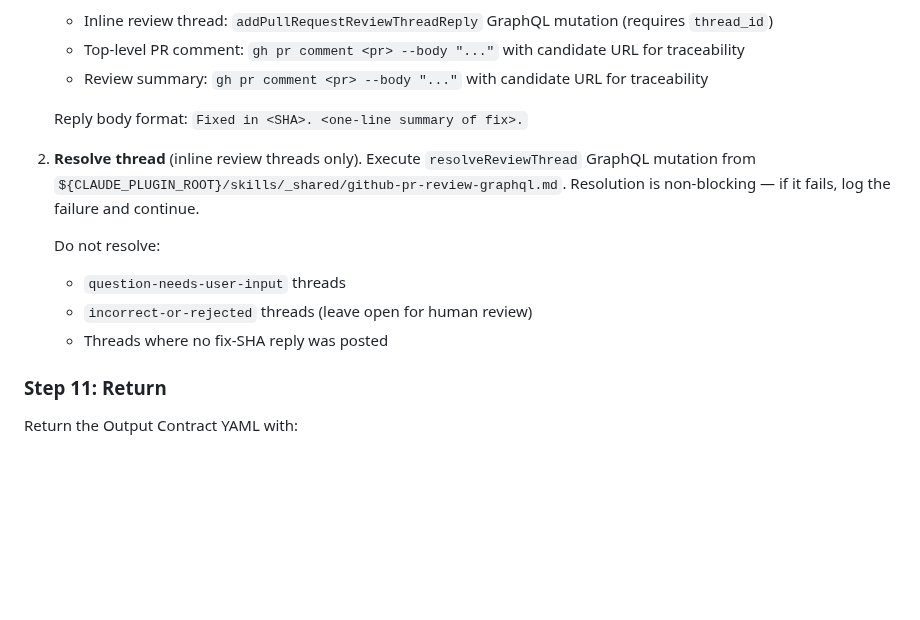
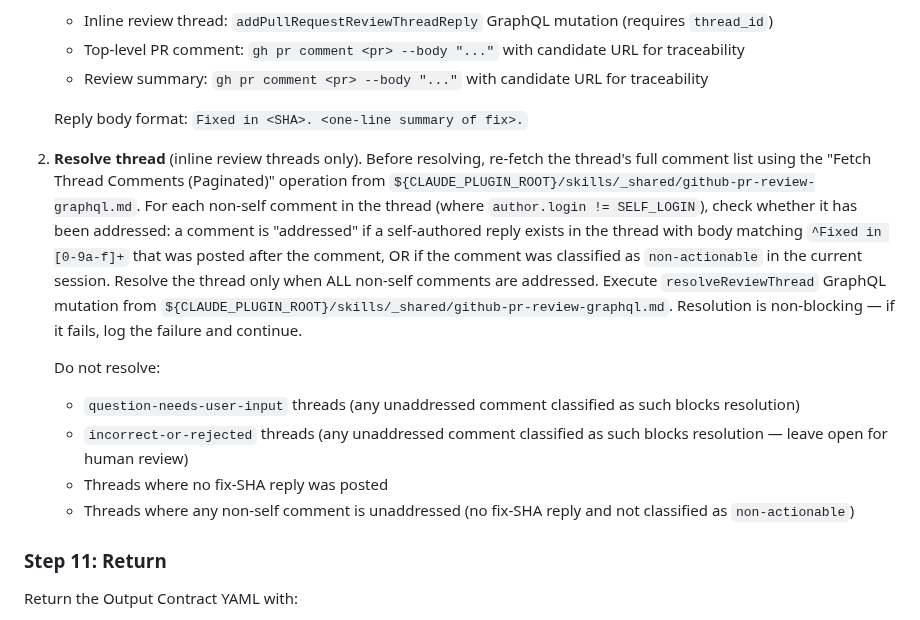
Before and after one commit to brenpike/agent-framework, a Markdown page: plugin/agents/github-reviewer.md, the part around the change. Drawn GitHub-style; blank space fills up the shorter version.

Commit message:
fix(review): guard thread resolution with sibling-comment addressed check

```diff
--- a/plugin/agents/github-reviewer.md
+++ b/plugin/agents/github-reviewer.md
@@ -287,12 +287,13 @@ For each resolved candidate (in the order they were fixed):
 
    Reply body format: `Fixed in <SHA>. <one-line summary of fix>.`
 
-2. **Resolve thread** (inline review threads only). Execute `resolveReviewThread` GraphQL mutation from `${CLAUDE_PLUGIN_ROOT}/skills/_shared/github-pr-review-graphql.md`. Resolution is non-blocking — if it fails, log the failure and continue.
+2. **Resolve thread** (inline review threads only). Before resolving, re-fetch the thread's full comment list using the "Fetch Thread Comments (Paginated)" operation from `${CLAUDE_PLUGIN_ROOT}/skills/_shared/github-pr-review-graphql.md`. For each non-self comment in the thread (where `author.login != SELF_LOGIN`), check whether it has been addressed: a comment is "addressed" if a self-authored reply exists in the thread with body matching `^Fixed in [0-9a-f]+` that was posted after the comment, OR if the comment was classified as `non-actionable` in the current session. Resolve the thread only when ALL non-self comments are addressed. Execute `resolveReviewThread` GraphQL mutation from `${CLAUDE_PLUGIN_ROOT}/skills/_shared/github-pr-review-graphql.md`. Resolution is non-blocking — if it fails, log the failure and continue.
 
    Do not resolve:
-   - `question-needs-user-input` threads
-   - `incorrect-or-rejected` threads (leave open for human review)
+   - `question-needs-user-input` threads (any unaddressed comment classified as such blocks resolution)
+   - `incorrect-or-rejected` threads (any unaddressed comment classified as such blocks resolution — leave open for human review)
    - Threads where no fix-SHA reply was posted
+   - Threads where any non-self comment is unaddressed (no fix-SHA reply and not classified as `non-actionable`)
 
 ### Step 11: Return
 
```
